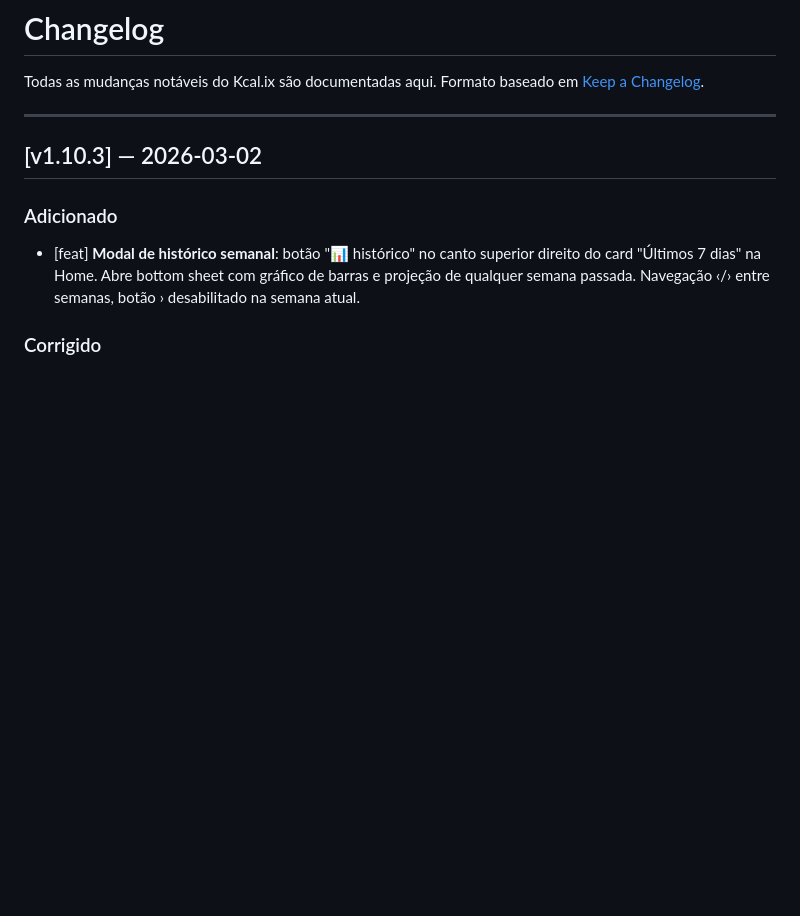
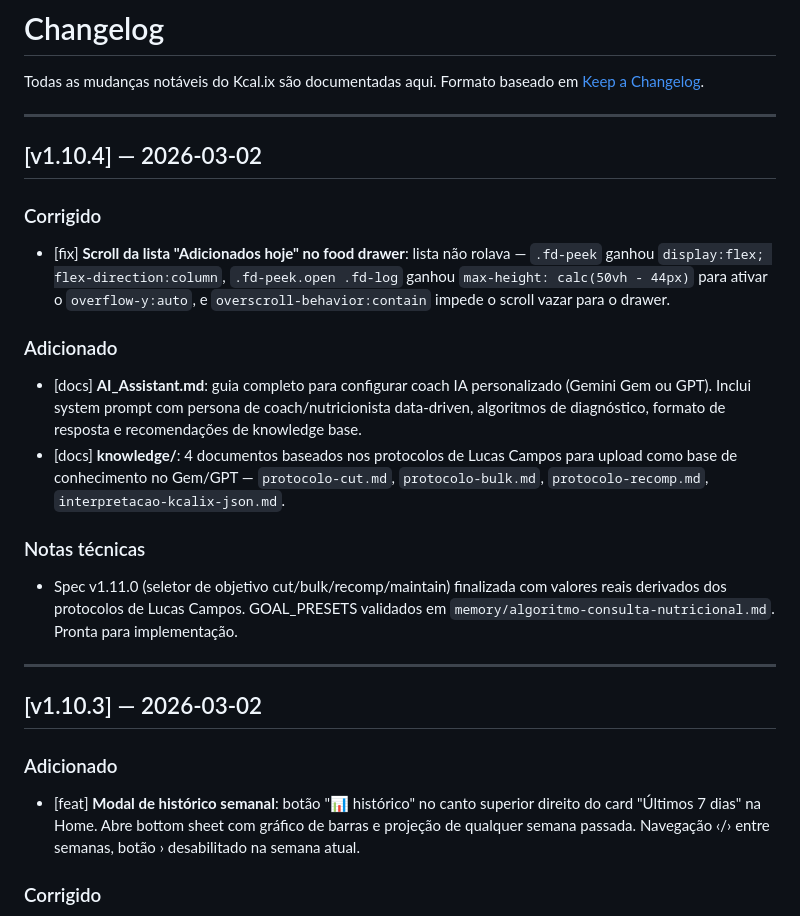
Before and after one commit to AdilMtl/blocos-tracker, a Markdown page: CHANGELOG.md, the part around the change. Rendered like a GitHub page; blank space fills up the shorter version.

Commit message:
docs(v1.10.4): CHANGELOG atualizado
Co-Authored-By: Claude Sonnet 4.6 <noreply@anthropic.com>

```diff
--- a/CHANGELOG.md
+++ b/CHANGELOG.md
@@ -2,6 +2,20 @@
 
 Todas as mudanças notáveis do Kcal.ix são documentadas aqui.
 Formato baseado em [Keep a Changelog](https://keepachangelog.com/pt-BR/1.0.0/).
+
+---
+
+## [v1.10.4] — 2026-03-02
+
+### Corrigido
+- [fix] **Scroll da lista "Adicionados hoje" no food drawer**: lista não rolava — `.fd-peek` ganhou `display:flex; flex-direction:column`, `.fd-peek.open .fd-log` ganhou `max-height: calc(50vh - 44px)` para ativar o `overflow-y:auto`, e `overscroll-behavior:contain` impede o scroll vazar para o drawer.
+
+### Adicionado
+- [docs] **AI_Assistant.md**: guia completo para configurar coach IA personalizado (Gemini Gem ou GPT). Inclui system prompt com persona de coach/nutricionista data-driven, algoritmos de diagnóstico, formato de resposta e recomendações de knowledge base.
+- [docs] **knowledge/**: 4 documentos baseados nos protocolos de Lucas Campos para upload como base de conhecimento no Gem/GPT — `protocolo-cut.md`, `protocolo-bulk.md`, `protocolo-recomp.md`, `interpretacao-kcalix-json.md`.
+
+### Notas técnicas
+- Spec v1.11.0 (seletor de objetivo cut/bulk/recomp/maintain) finalizada com valores reais derivados dos protocolos de Lucas Campos. GOAL_PRESETS validados em `memory/algoritmo-consulta-nutricional.md`. Pronta para implementação.
 
 ---
 
```
